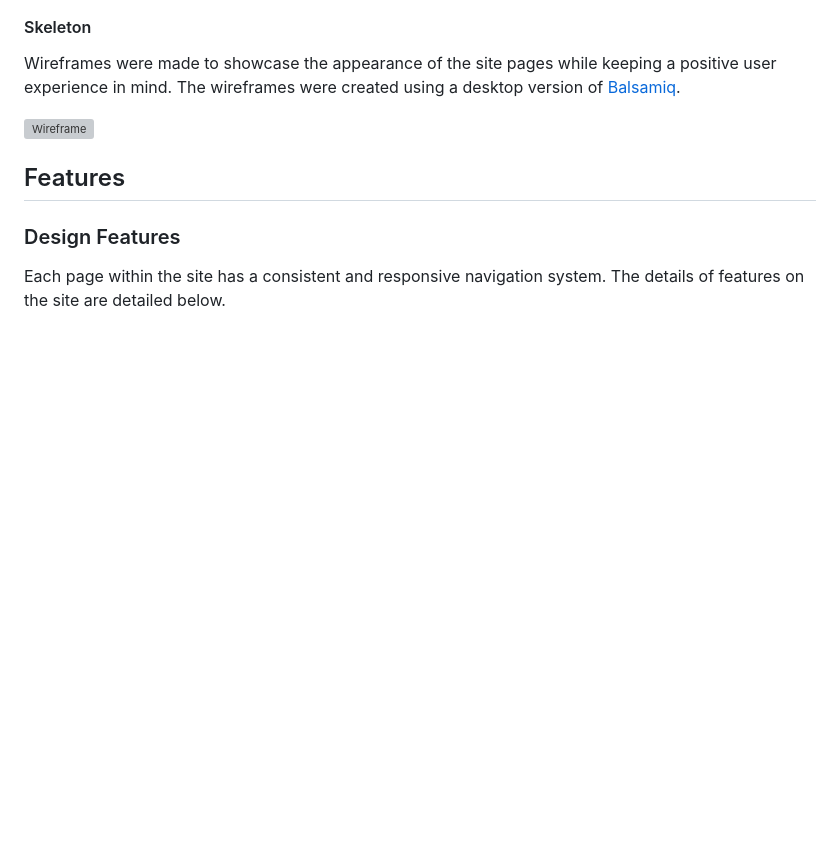
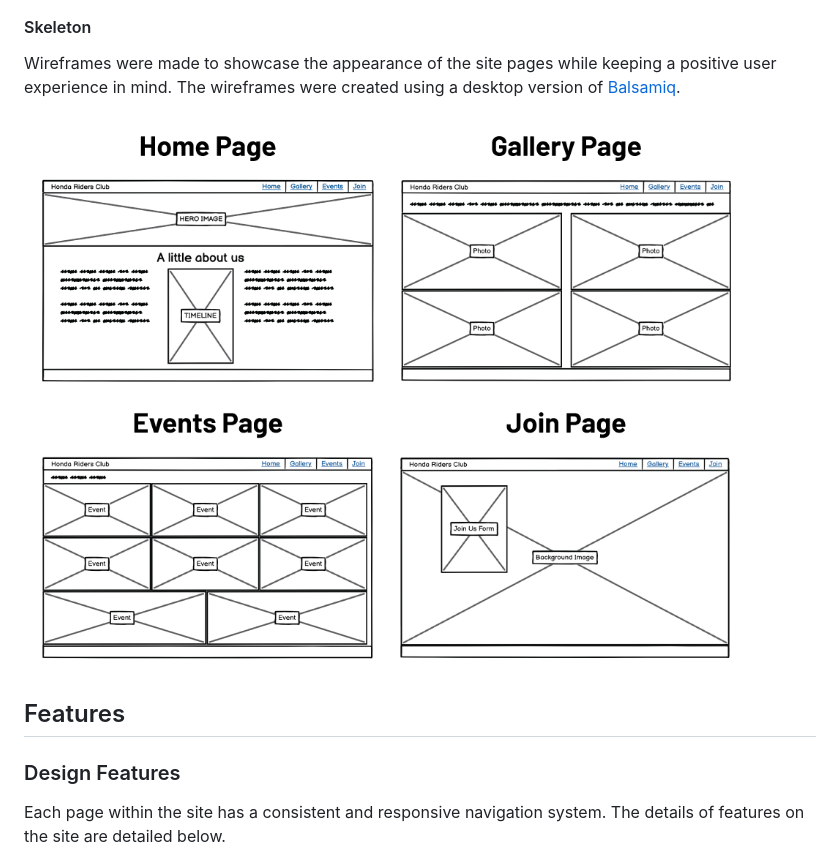
Before and after one commit to ChrisF64/Honda-Riders-Club, a Markdown page: z_README.md, the part around the change. Drawn GitHub-style; pictures changed too: assets/media/Wireframe.png (added); blank space fills up the shorter version; grey boxes are pictures that could not be loaded.

Commit message:
added wireframe graphic to README

```diff
--- a/z_README.md
+++ b/z_README.md
@@ -76,7 +76,7 @@ The information above was then organized in a hierarchical tree structure, a sit
 #### Skeleton
 Wireframes were made to showcase the appearance of the site pages while keeping a positive user experience in mind. The wireframes were created using a desktop version of [Balsamiq](https://balsamiq.com/).
 
-![Wireframe](assets)
+![Wireframe](assets/media/Wireframe.png)
 
 ## Features
 ### Design Features
```
